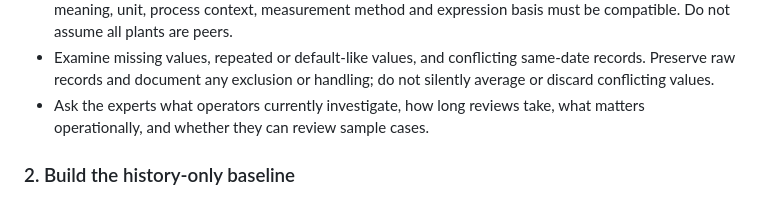
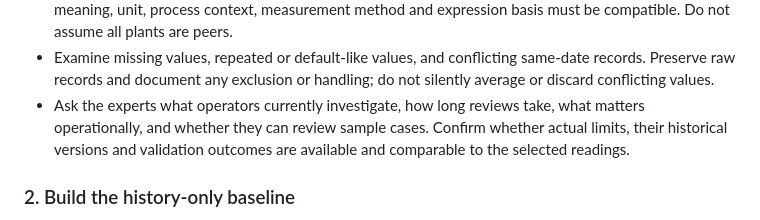
Before and after one commit to Second-Opinion-Dev/Second_Opinion, a Markdown page: idea.md, the part around one of its changes. GitHub-like rendering.

```diff
--- a/idea.md
+++ b/idea.md
@@ -63,7 +71,9 @@ share the same cause.
   same-date records. Preserve raw records and document any exclusion or handling;
   do not silently average or discard conflicting values.
 - Ask the experts what operators currently investigate, how long reviews take,
-  what matters operationally, and whether they can review sample cases.
+  what matters operationally, and whether they can review sample cases. Confirm
+  whether actual limits, their historical versions and validation outcomes are
+  available and comparable to the selected readings.
 
 ### 2. Build the history-only baseline
 
```
Also changed, not shown: other parts of idea.md (+28 -4 lines).
